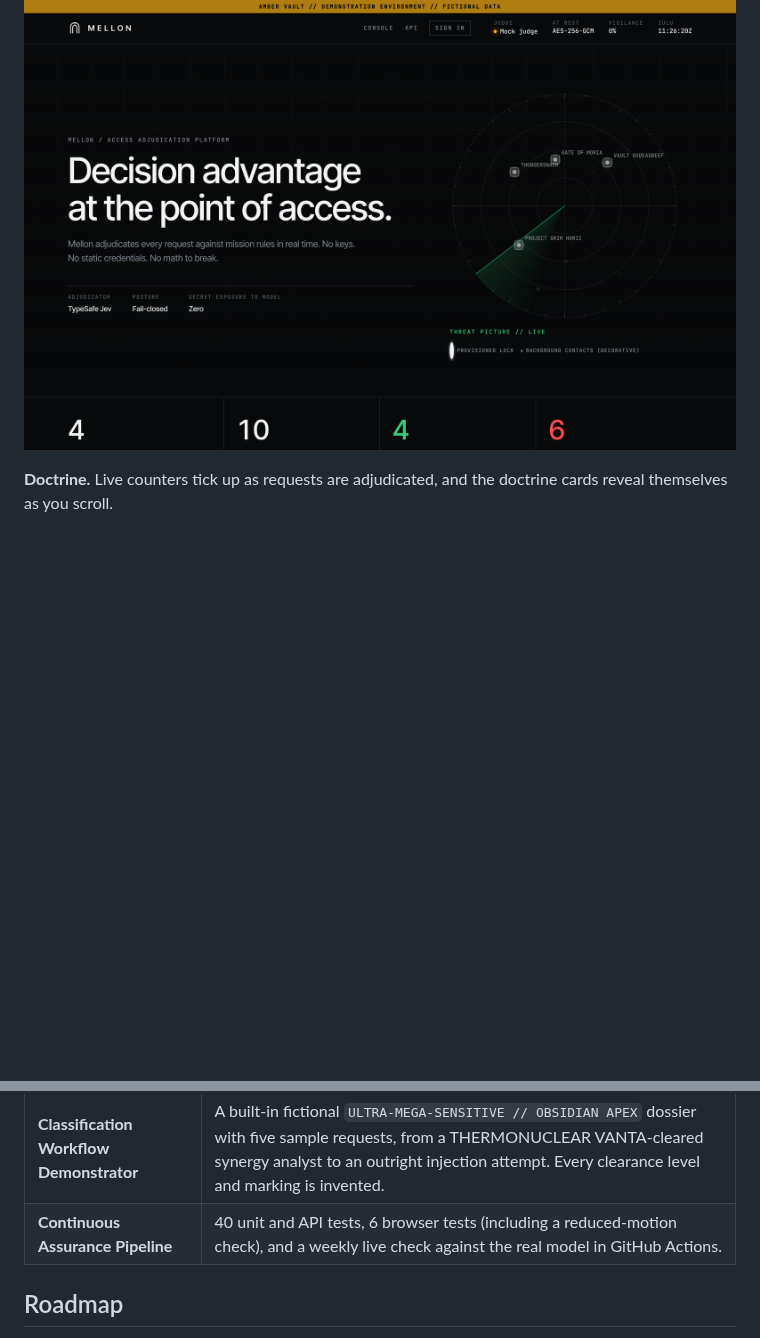
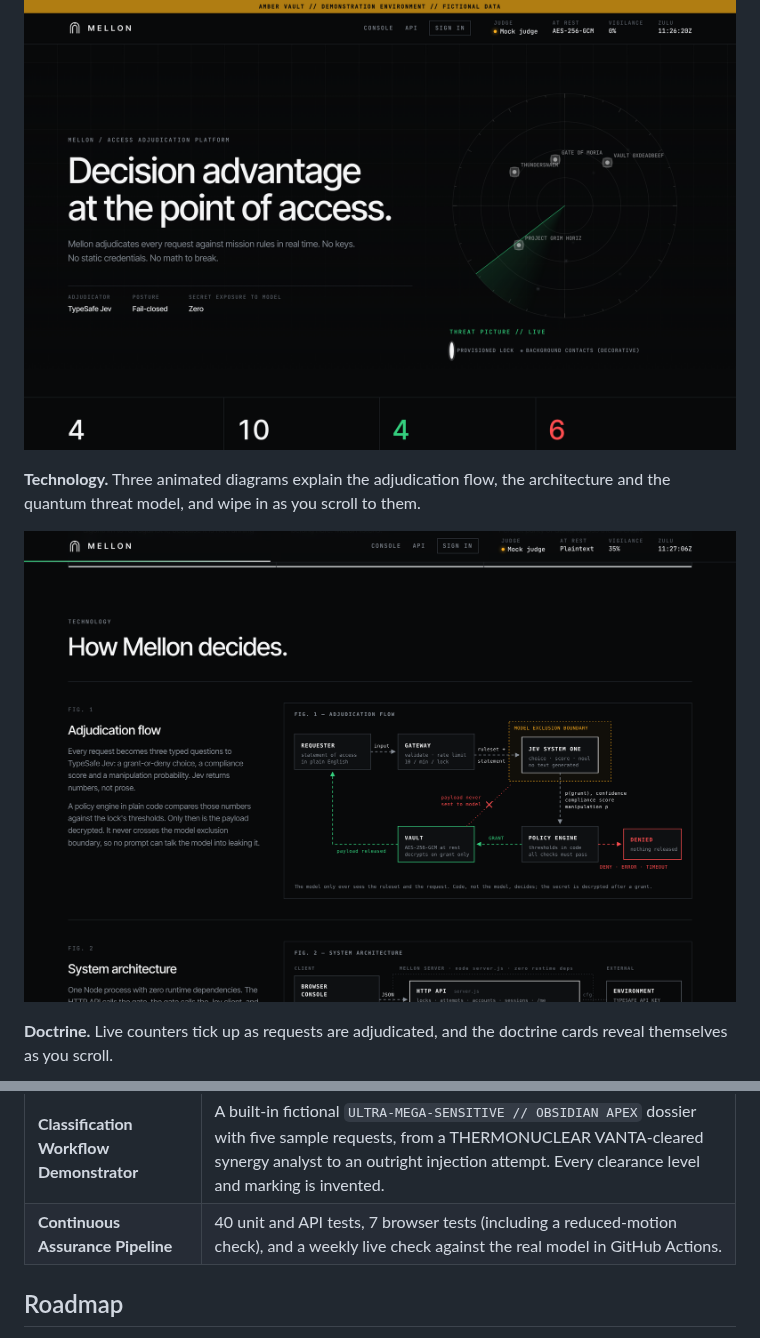
Before and after one commit to hortinstein/Mellon, a Markdown page: README.md, 2 parts joined by grey strips. Rendered like a GitHub page; pictures changed too: docs/screenshots/technology.png (added); blank space fills up the shorter version.

```diff
--- a/README.md
+++ b/README.md
@@ -79,6 +102,10 @@ Mellon fails closed. If it loses contact with the decision model in a Denied, Di
 **Threat picture.** The radar sweeps every provisioned lock (white squares) along with some decorative "unidentified vibes". Each verdict sends a green or red ping out from the centre. A vigilance meter in the nav tracks how far you have scrolled.
 
 ![Hero with live radar](docs/screenshots/hero.png)
+
+**Technology.** Three animated diagrams explain the adjudication flow, the architecture and the quantum threat model, and wipe in as you scroll to them.
+
+![Technology section](docs/screenshots/technology.png)
 
 **Doctrine.** Live counters tick up as requests are adjudicated, and the doctrine cards reveal themselves as you scroll.
 
@@ -126,7 +153,7 @@ Every capability below ships today.
 | **DDIL Mode** | With no API key, Mellon falls back to an offline keyword judge that denies nearly everything. Unmatched security. Limited utility. |
 | **Zero-Dependency Runtime** | No runtime npm packages and no supply chain to attack. Playwright is used for testing only, and we try not to think about it. |
 | **Classification Workflow Demonstrator** | A built-in fictional `ULTRA-MEGA-SENSITIVE // OBSIDIAN APEX` dossier with five sample requests, from a THERMONUCLEAR VANTA-cleared synergy analyst to an outright injection attempt. Every clearance level and marking is invented. |
-| **Continuous Assurance Pipeline** | 40 unit and API tests, 6 browser tests (including a reduced-motion check), and a weekly live check against the real model in GitHub Actions. |
+| **Continuous Assurance Pipeline** | 40 unit and API tests, 7 browser tests (including a reduced-motion check), and a weekly live check against the real model in GitHub Actions. |
 
 ## Roadmap
 
```
Also changed, not shown: other parts of README.md (+23 -0 lines), 7 other files.
